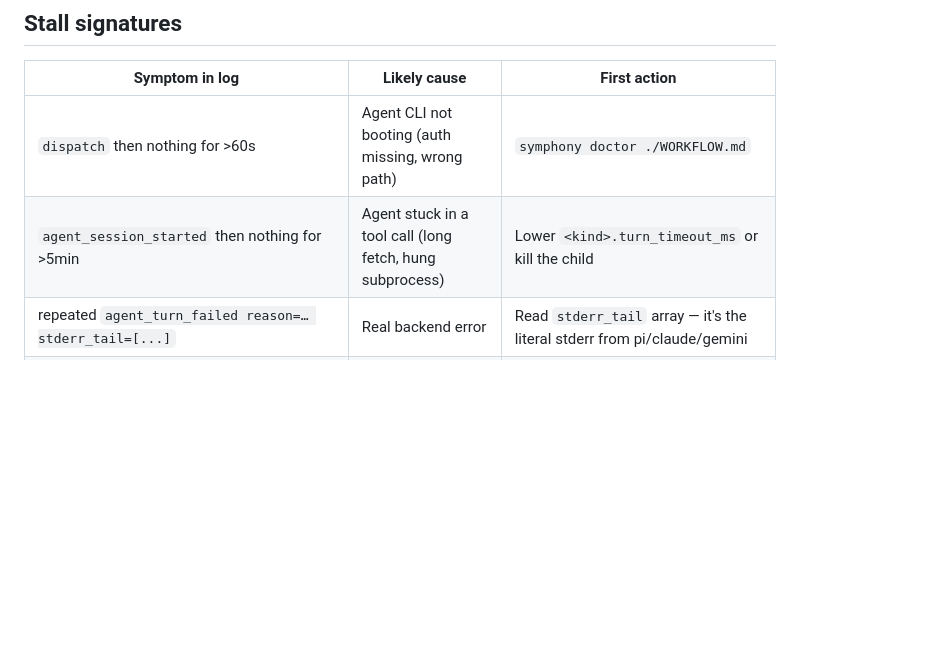
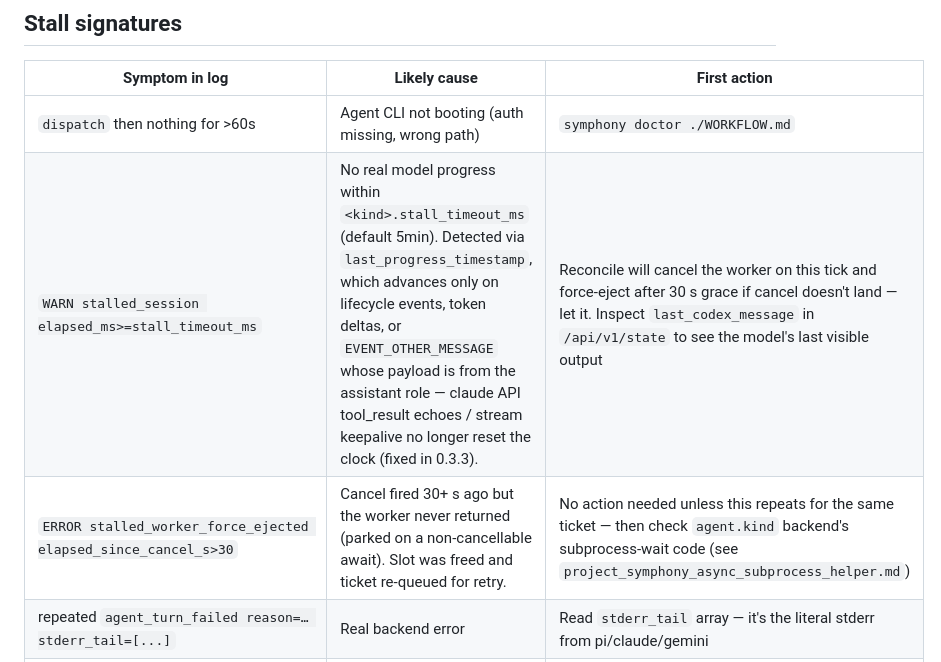
Before and after one commit to cskwork/symphony-multi-agent, a Markdown page: llm-wiki/agent-observability.md, the part around the change. GitHub-like rendering; blank space fills up the shorter version.

Commit message:
docs(observability): refresh stall signatures table for 0.3.3 stall fix
Replaces the pre-fix "agent_session_started then nothing for >5min" row,
which described the buggy state where stall detection rarely tripped.
The new rows document what operators will actually see now that the fix
landed (commit 499e787, version 0.3.3):

- WARN stalled_session — fires within `<kind>.stall_timeout_ms` of no
  real model progress. Detection now uses last_progress_timestamp,
  which advances only on lifecycle events, token deltas, or
  EVENT_OTHER_MESSAGE with payload.type == "assistant" — claude API
  tool_result echoes / stream keepalive no longer reset it.
- ERROR stalled_worker_force_ejected — fires 30s+ after a stall cancel
  if the worker is parked on a non-cancellable await. Slot is freed
  and the ticket re-queued automatically.

No code changes; pure doc refresh.

```diff
--- a/llm-wiki/agent-observability.md
+++ b/llm-wiki/agent-observability.md
@@ -51,7 +51,8 @@ Pi-only events that may interleave at any point:
 | Symptom in log                                    | Likely cause                                           | First action                                       |
 |---------------------------------------------------|--------------------------------------------------------|----------------------------------------------------|
 | `dispatch` then nothing for >60s                  | Agent CLI not booting (auth missing, wrong path)       | `symphony doctor ./WORKFLOW.md`                    |
-| `agent_session_started` then nothing for >5min    | Agent stuck in a tool call (long fetch, hung subprocess) | Lower `<kind>.turn_timeout_ms` or kill the child   |
+| `WARN stalled_session elapsed_ms>=stall_timeout_ms` | No real model progress within `<kind>.stall_timeout_ms` (default 5min). Detected via `last_progress_timestamp`, which advances only on lifecycle events, token deltas, or `EVENT_OTHER_MESSAGE` whose payload is from the assistant role — claude API tool_result echoes / stream keepalive no longer reset the clock (fixed in 0.3.3). | Reconcile will cancel the worker on this tick and force-eject after 30 s grace if cancel doesn't land — let it. Inspect `last_codex_message` in `/api/v1/state` to see the model's last visible output |
+| `ERROR stalled_worker_force_ejected elapsed_since_cancel_s>30` | Cancel fired 30+ s ago but the worker never returned (parked on a non-cancellable await). Slot was freed and ticket re-queued for retry. | No action needed unless this repeats for the same ticket — then check `agent.kind` backend's subprocess-wait code (see `project_symphony_async_subprocess_helper.md`) |
 | repeated `agent_turn_failed reason=… stderr_tail=[...]` | Real backend error                                | Read `stderr_tail` array — it's the literal stderr from pi/claude/gemini |
 | `hook_after_run_skipped_missing_cwd`              | Agent or hook removed its own workspace before exit    | Cosmetic; ignore unless `after_run` is load-bearing |
 | `reconcile_terminate_terminal last_event_age_s>10` | Worker stuck — reconcile force-cancelled it          | Inspect the agent CLI's last activity; raise turn_timeout_ms if legitimate work was in progress |
```
